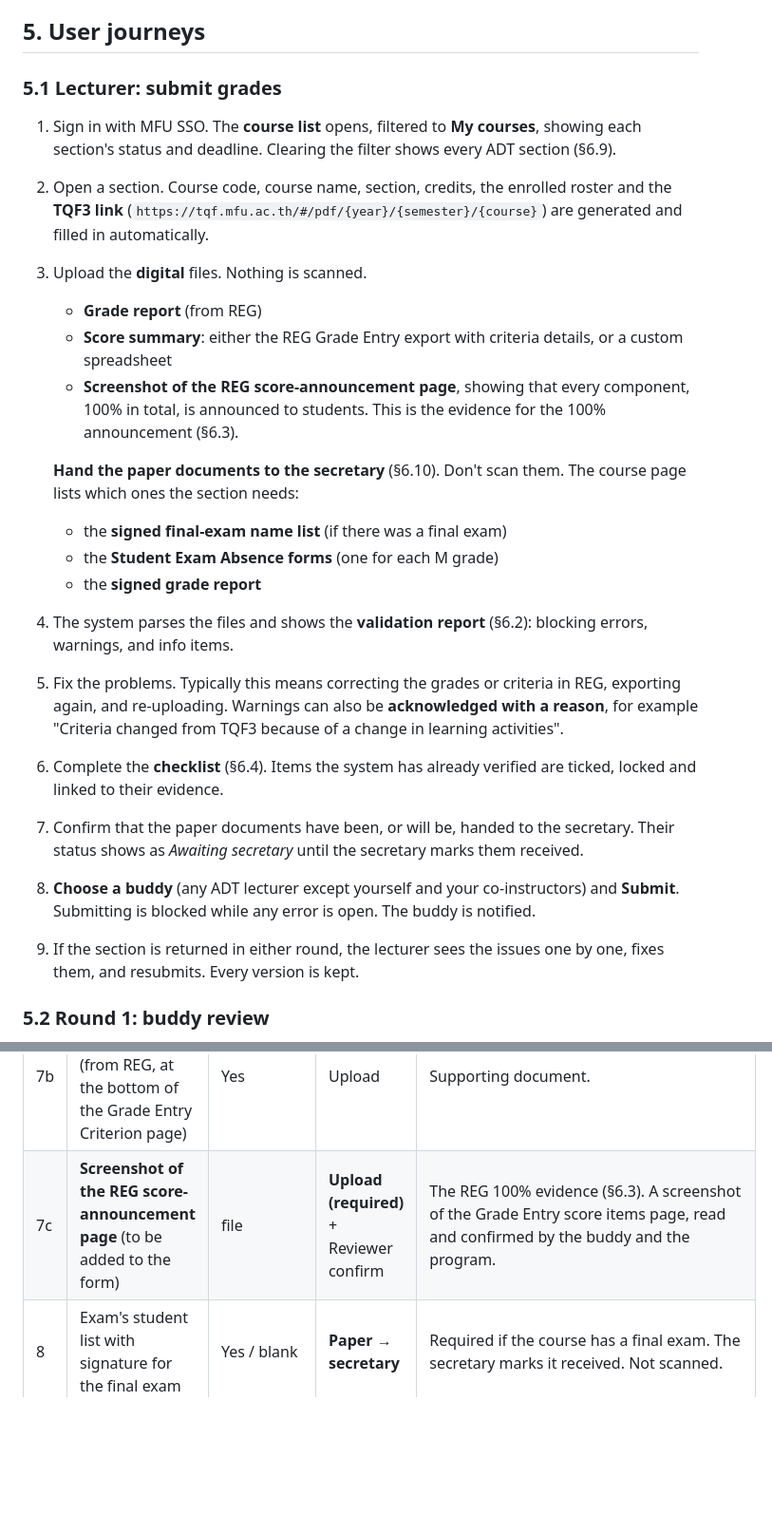
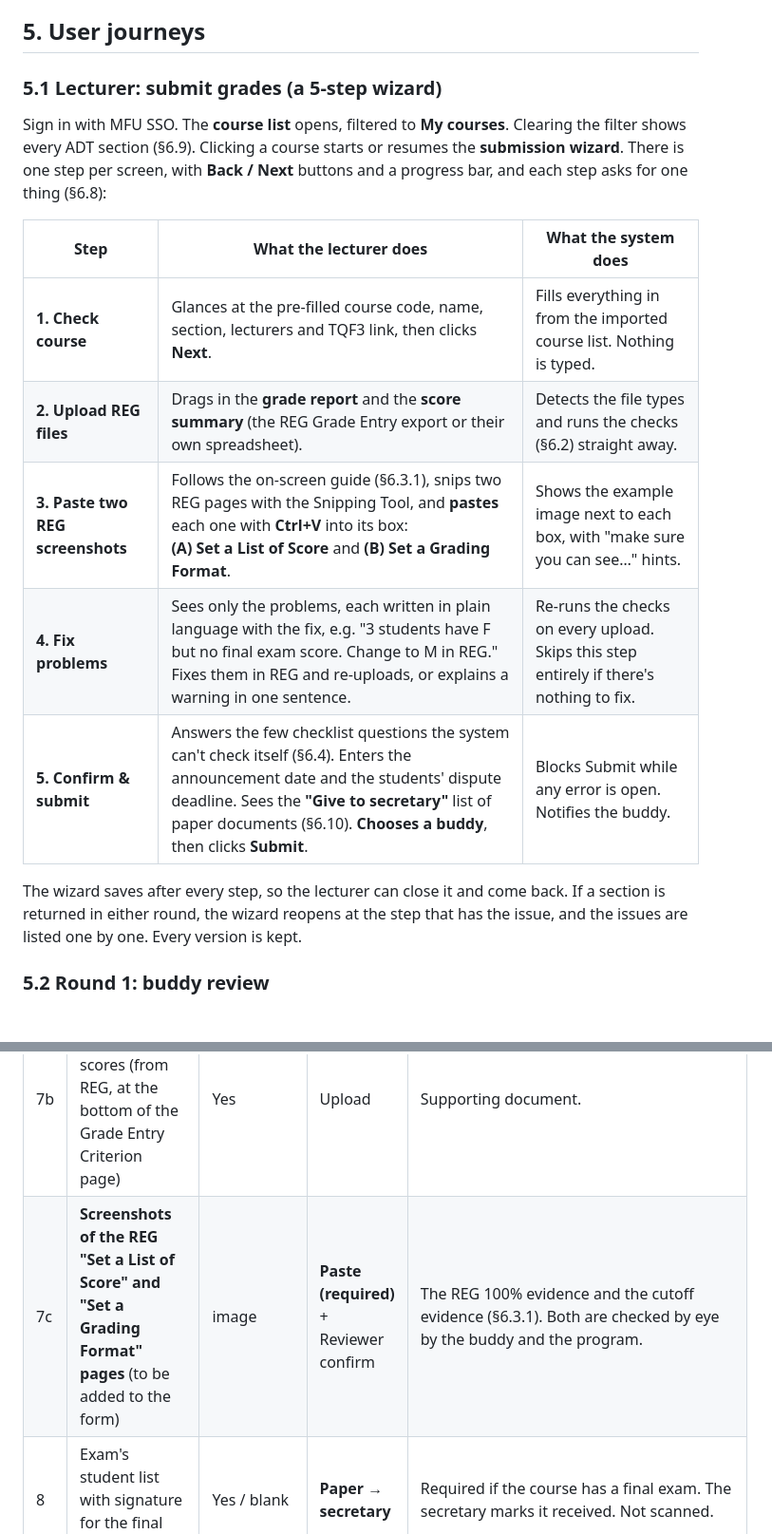
Before and after one commit to cnacha-mfu/grade-manager, a Markdown page: prd.md, 2 parts joined by grey strips. Shown at 95% size. Rendered like a GitHub page; blank space fills up the shorter version.

```diff
--- a/prd.md
+++ b/prd.md
@@ -115,24 +115,19 @@ Roles decide only who can **change** things. **Every ADT lecturer can view every
 
 ## 5. User journeys
 
-### 5.1 Lecturer: submit grades
-1. Sign in with MFU SSO. The **course list** opens, filtered to **My courses**, showing each section's status and deadline. Clearing the filter shows every ADT section (§6.9).
-2. Open a section. Course code, course name, section, credits, the enrolled roster and the **TQF3 link** (`https://tqf.mfu.ac.th/#/pdf/{year}/{semester}/{course}`) are generated and filled in automatically.
-3. Upload the **digital** files. Nothing is scanned.
-   - **Grade report** (from REG)
-   - **Score summary**: either the REG Grade Entry export with criteria details, or a custom spreadsheet
-   - **Screenshot of the REG score-announcement page**, showing that every component, 100% in total, is announced to students. This is the evidence for the 100% announcement (§6.3).
+### 5.1 Lecturer: submit grades (a 5-step wizard)
 
-   **Hand the paper documents to the secretary** (§6.10). Don't scan them. The course page lists which ones the section needs:
-   - the **signed final-exam name list** (if there was a final exam)
-   - the **Student Exam Absence forms** (one for each M grade)
-   - the **signed grade report**
-4. The system parses the files and shows the **validation report** (§6.2): blocking errors, warnings, and info items.
-5. Fix the problems. Typically this means correcting the grades or criteria in REG, exporting again, and re-uploading. Warnings can also be **acknowledged with a reason**, for example "Criteria changed from TQF3 because of a change in learning activities".
-6. Complete the **checklist** (§6.4). Items the system has already verified are ticked, locked and linked to their evidence.
-7. Confirm that the paper documents have been, or will be, handed to the secretary. Their status shows as *Awaiting secretary* until the secretary marks them received.
-8. **Choose a buddy** (any ADT lecturer except yourself and your co-instructors) and **Submit**. Submitting is blocked while any error is open. The buddy is notified.
-9. If the section is returned in either round, the lecturer sees the issues one by one, fixes them, and resubmits. Every version is kept.
+Sign in with MFU SSO. The **course list** opens, filtered to **My courses**. Clearing the filter shows every ADT section (§6.9). Clicking a course starts or resumes the **submission wizard**. There is one step per screen, with **Back / Next** buttons and a progress bar, and each step asks for one thing (§6.8):
+
+| Step | What the lecturer does | What the system does |
+|---|---|---|
+| **1. Check course** | Glances at the pre-filled course code, name, section, lecturers and TQF3 link, then clicks **Next**. | Fills everything in from the imported course list. Nothing is typed. |
+| **2. Upload REG files** | Drags in the **grade report** and the **score summary** (the REG Grade Entry export or their own spreadsheet). | Detects the file types and runs the checks (§6.2) straight away. |
+| **3. Paste two REG screenshots** | Follows the on-screen guide (§6.3.1), snips two REG pages with the Snipping Tool, and **pastes** each one with **Ctrl+V** into its box:<br>**(A) Set a List of Score** and **(B) Set a Grading Format**. | Shows the example image next to each box, with "make sure you can see…" hints. |
+| **4. Fix problems** | Sees only the problems, each written in plain language with the fix, e.g. "3 students have F but no final exam score. Change to M in REG." Fixes them in REG and re-uploads, or explains a warning in one sentence. | Re-runs the checks on every upload. Skips this step entirely if there's nothing to fix. |
+| **5. Confirm & submit** | Answers the few checklist questions the system can't check itself (§6.4). Enters the announcement date and the students' dispute deadline. Sees the **"Give to secretary"** list of paper documents (§6.10). **Chooses a buddy**, then clicks **Submit**. | Blocks Submit while any error is open. Notifies the buddy. |
+
+The wizard saves after every step, so the lecturer can close it and come back. If a section is returned in either round, the wizard reopens at the step that has the issue, and the issues are listed one by one. Every version is kept.
 
 ### 5.2 Round 1: buddy review
 1. The buddy opens the course list with the **To review as buddy** filter (or follows the link in the email), and sees their assigned sections with the review deadlines.
@@ -277,7 +298,7 @@ Every question of the **2/2025 ADT Grade Submission form** is kept, in its origi
 | 7 | Score summary (or Grade entry from REG) | *Grade entry from REG (with criteria details noted)* / *In custom spreadsheet* (either or both) | Upload + Auto | Parsed. Checks C-07 to C-10. The source type is recorded. |
 | 7a | *(2/2024 form)* URL link to the custom spreadsheet used to calculate scores (if any) | text | Upload (optional) | Upload the file itself instead of a link. |
 | 7b | *(2/2024 form)* Set list of scores (from REG, at the bottom of the Grade Entry Criterion page) | Yes | Upload | Supporting document. |
-| 7c | **Screenshot of the REG score-announcement page** (to be added to the form) | file | **Upload (required)** + Reviewer confirm | The REG 100% evidence (§6.3). A screenshot of the Grade Entry score items page, read and confirmed by the buddy and the program. |
+| 7c | **Screenshots of the REG "Set a List of Score" and "Set a Grading Format" pages** (to be added to the form) | image | **Paste (required)** + Reviewer confirm | The REG 100% evidence and the cutoff evidence (§6.3.1). Both are checked by eye by the buddy and the program. |
 | 8 | Exam's student list with signature for the final exam | Yes / blank | **Paper → secretary** | Required if the course has a final exam. The secretary marks it received. Not scanned. |
 | 9 | Student's Exam Absence form (if available) | Yes / No | **Paper → secretary** | Required for each M grade. The secretary marks how many were received against the M count (C-18). Not scanned. |
 | 10 | I have shared some part of the evaluation results with the students. | Yes / No | Confirm (stricter) + Reviewer confirm | Replaced by the **100% declaration** plus the screenshot (#7c). Confirmed by the buddy and the program (§6.3). |
```
Also changed, not shown: other parts of prd.md (+40 -14 lines), img/reg-grading-format.png (added), img/reg-list-of-score.jpg (added), 1 other file.
